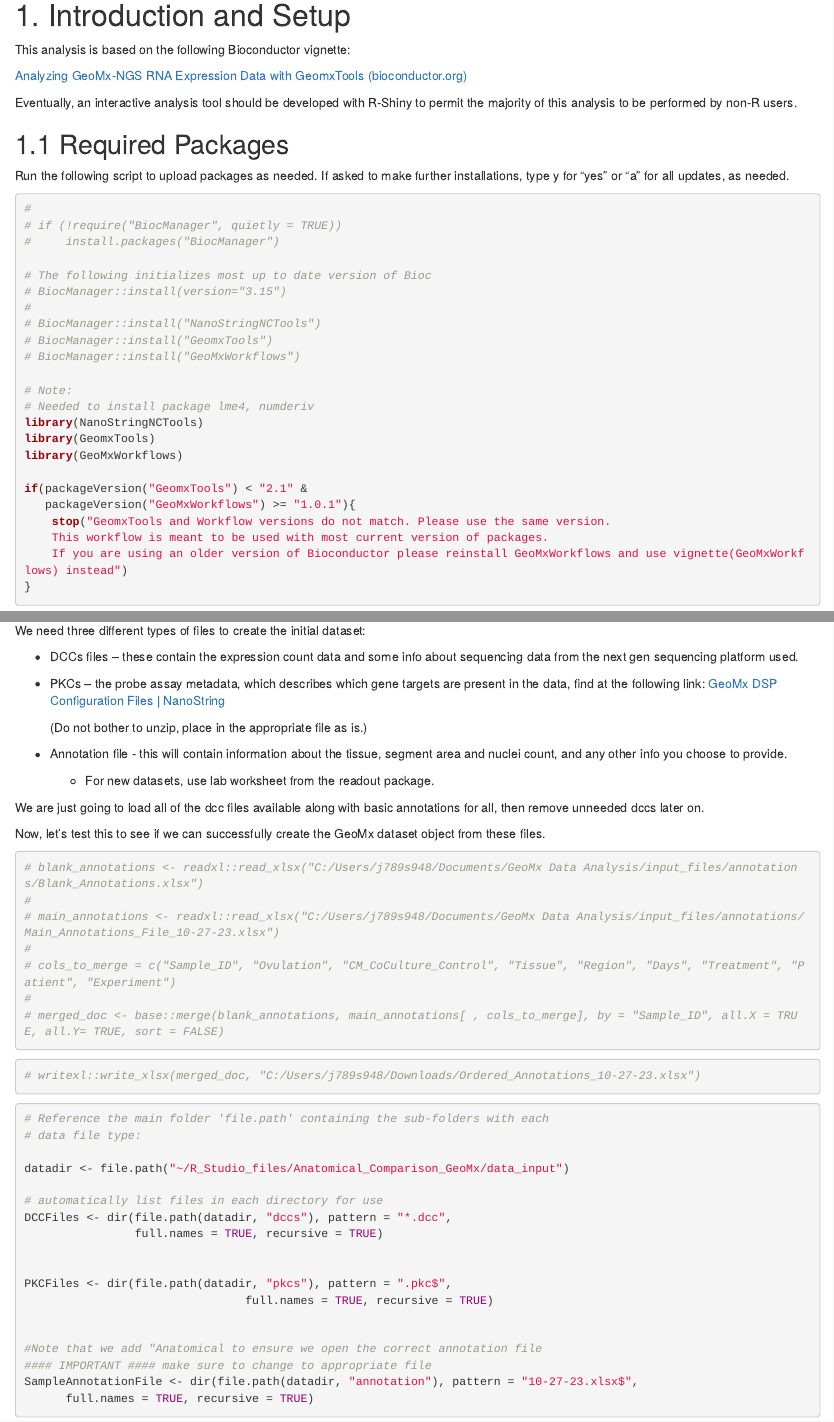
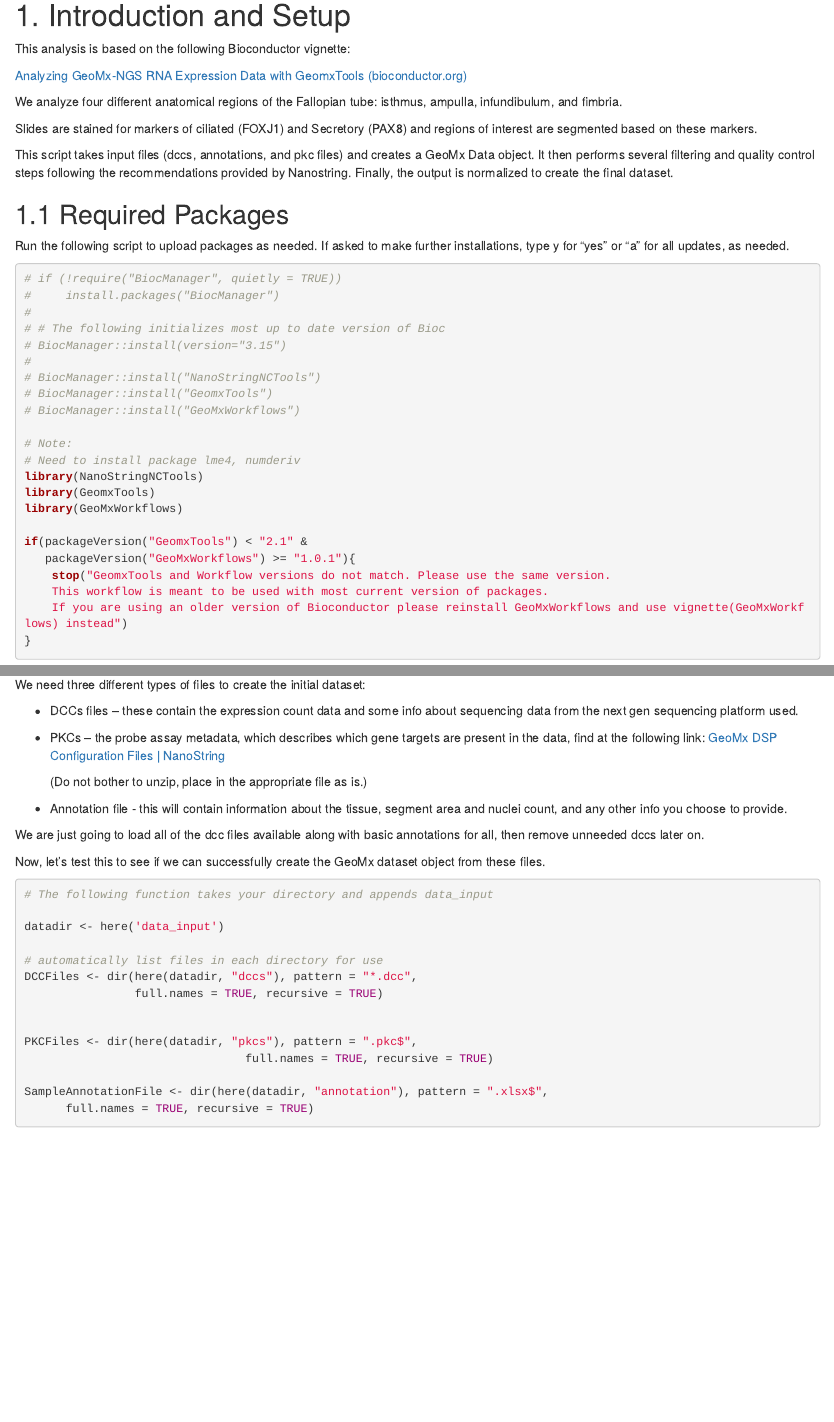
Before and after one commit to JaredSipesBioE/spatial-transcriptomics-fallopian-tube, an R Markdown document (data_analysis_pipeline_geomx_dsp_ft.Rmd): the page in a window 1100 px wide, from 390 px down before the commit and from 130 px down after it, so that both start at the same text, and a second part further down, joined at a grey line. Rendered offline with R 4.5, knitr and Pandoc, with nearby package versions; some code elsewhere in the file could not run offline.

Commit message:
Correct relative paths and introduction.

````diff
--- a/data_analysis_pipeline_geomx_dsp_ft.Rmd
+++ b/data_analysis_pipeline_geomx_dsp_ft.Rmd
@@ -1,2 +1 @@
 ---
-title: "Data Analysis of Anatomical Comparison Dataset"
@@ -23,18 +10,23 @@ This analysis is based on the following Bioconductor vignette:
 
 [Analyzing GeoMx-NGS RNA Expression Data with GeomxTools (bioconductor.org)](https://www.bioconductor.org/packages/release/workflows/vignettes/GeoMxWorkflows/inst/doc/GeomxTools_RNA-NGS_Analysis.html#5_Normalization)
 
-Eventually, an interactive analysis tool should be developed with R-Shiny to permit the majority of this analysis to be performed by non-R users.
+We analyze four different anatomical regions of the Fallopian tube: isthmus, ampulla, infundibulum, and fimbria.
+
+Slides are stained for markers of ciliated (FOXJ1) and Secretory (PAX8) and regions of interest are segmented based on these markers.
+
+This script takes input files (dccs, annotations, and pkc files) and creates a GeoMx Data object. It then performs several filtering and quality control steps following the recommendations provided by Nanostring. Finally, the output is normalized to create the final dataset.
+
 
 ## 1.1 Required Packages
 
 Run the following script to upload packages as needed. If asked to make further installations, type y for "yes" or "a" for all updates, as needed.
 
 ```{r}
-#
+
 # if (!require("BiocManager", quietly = TRUE))
 #     install.packages("BiocManager")
-
-# The following initializes most up to date version of Bioc
+#
+# # The following initializes most up to date version of Bioc
 # BiocManager::install(version="3.15")
 #
 # BiocManager::install("NanoStringNCTools")
@@ -42,7 +34,7 @@ Run the following script to upload packages as needed. If asked to make further
 # BiocManager::install("GeoMxWorkflows")
 
 # Note:
-# Needed to install package lme4, numderiv
+# Need to install package lme4, numderiv
 library(NanoStringNCTools)
 library(GeomxTools)
 library(GeoMxWorkflows)
@@ -110,51 +103,29 @@ We need three different types of files to create the initial dataset:
 
 -   Annotation file - this will contain information about the tissue, segment area and nuclei count, and any other info you choose to provide.
 
-    -   For new datasets, use lab worksheet from the readout package.
 
 We are just going to load all of the dcc files available along with basic annotations for all, then remove unneeded dccs later on.
 
 Now, let's test this to see if we can successfully create the GeoMx dataset object from these files.
 
-```{r}
-
-# blank_annotations <- readxl::read_xlsx("C:/Users/j789s948/Documents/GeoMx Data Analysis/input_files/annotations/Blank_Annotations.xlsx")
-#
-# main_annotations <- readxl::read_xlsx("C:/Users/j789s948/Documents/GeoMx Data Analysis/input_files/annotations/Main_Annotations_File_10-27-23.xlsx")
-#
-# cols_to_merge = c("Sample_ID", "Ovulation", "CM_CoCulture_Control", "Tissue", "Region", "Days", "Treatment", "Patient", "Experiment")
-#
-# merged_doc <- base::merge(blank_annotations, main_annotations[ , cols_to_merge], by = "Sample_ID", all.X = TRUE, all.Y= TRUE, sort = FALSE)
-
-```
-
-```{r}
-
-
-# writexl::write_xlsx(merged_doc, "C:/Users/j789s948/Downloads/Ordered_Annotations_10-27-23.xlsx")
-
-
-```
-
-```{r}
-
-# Reference the main folder 'file.path' containing the sub-folders with each
-# data file type:
-
-datadir <- file.path("~/R_Studio_files/Anatomical_Comparison_GeoMx/data_input")
+
+
+
+```{r}
+
+# The following function takes your directory and appends data_input
+
+datadir <- here('data_input')
 
 # automatically list files in each directory for use
-DCCFiles <- dir(file.path(datadir, "dccs"), pattern = "*.dcc",
+DCCFiles <- dir(here(datadir, "dccs"), pattern = "*.dcc",
                 full.names = TRUE, recursive = TRUE)
 
 
-PKCFiles <- dir(file.path(datadir, "pkcs"), pattern = ".pkc$",
+PKCFiles <- dir(here(datadir, "pkcs"), pattern = ".pkc$",
                                 full.names = TRUE, recursive = TRUE)
 
-
-#Note that we add "Anatomical to ensure we open the correct annotation file
-#### IMPORTANT #### make sure to change to appropriate file
-SampleAnnotationFile <- dir(file.path(datadir, "annotation"), pattern = "10-27-23.xlsx$",
+SampleAnnotationFile <- dir(here(datadir, "annotation"), pattern = ".xlsx$",
       full.names = TRUE, recursive = TRUE)
 
 
````
Also changed, not shown: data_analysis_pipeline_geomx_dsp_ft.Rmd (15 more changed lines).
